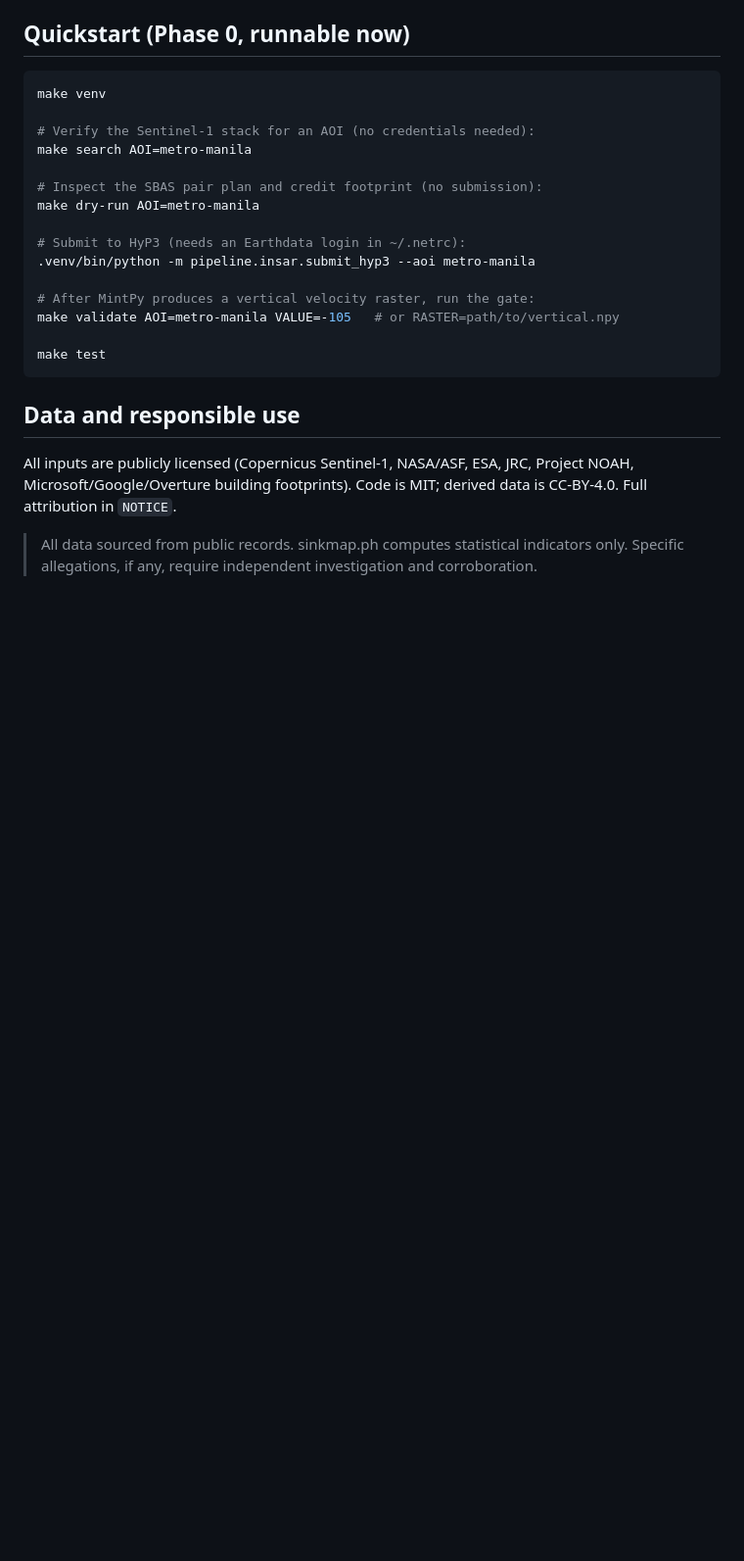
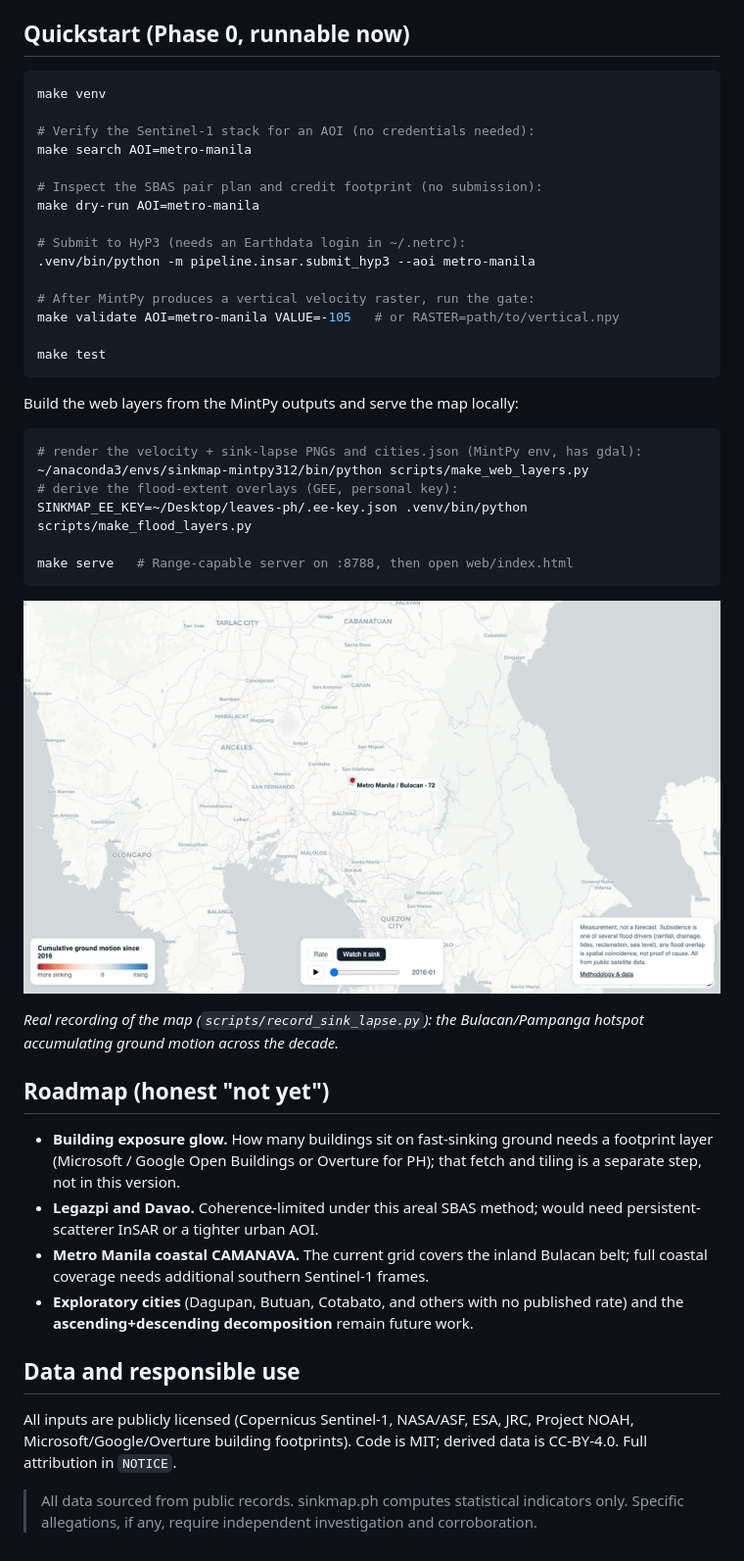
Before and after one commit to xmpuspus/sinkmap-ph, a Markdown page: README.md, the part around the change printed below. Shown: that part at 98% size. GitHub-like rendering; pictures changed too: docs/sink-lapse.gif (added); blank space fills up the shorter version.

````diff
--- a/README.md
+++ b/README.md
@@ -84,6 +100,34 @@ make validate AOI=metro-manila VALUE=-105   # or RASTER=path/to/vertical.npy
 make test
 ```
 
+Build the web layers from the MintPy outputs and serve the map locally:
+
+```bash
+# render the velocity + sink-lapse PNGs and cities.json (MintPy env, has gdal):
+~/anaconda3/envs/sinkmap-mintpy312/bin/python scripts/make_web_layers.py
+# derive the flood-extent overlays (GEE, personal key):
+SINKMAP_EE_KEY=~/Desktop/leaves-ph/.ee-key.json .venv/bin/python scripts/make_flood_layers.py
+
+make serve   # Range-capable server on :8788, then open web/index.html
+```
+
+![sinkmap.ph watching Metro Manila sink, 2016-2025](docs/sink-lapse.gif)
+
+*Real recording of the map (`scripts/record_sink_lapse.py`): the Bulacan/Pampanga
+hotspot accumulating ground motion across the decade.*
+
+## Roadmap (honest "not yet")
+
+- **Building exposure glow.** How many buildings sit on fast-sinking ground needs a
+  footprint layer (Microsoft / Google Open Buildings or Overture for PH); that fetch
+  and tiling is a separate step, not in this version.
+- **Legazpi and Davao.** Coherence-limited under this areal SBAS method; would need
+  persistent-scatterer InSAR or a tighter urban AOI.
+- **Metro Manila coastal CAMANAVA.** The current grid covers the inland Bulacan belt;
+  full coastal coverage needs additional southern Sentinel-1 frames.
+- **Exploratory cities** (Dagupan, Butuan, Cotabato, and others with no published
+  rate) and the **ascending+descending decomposition** remain future work.
+
 ## Data and responsible use
 
 All inputs are publicly licensed (Copernicus Sentinel-1, NASA/ASF, ESA, JRC,
````
Also changed, not shown: other parts of README.md (+23 -7 lines), 1 other file.
